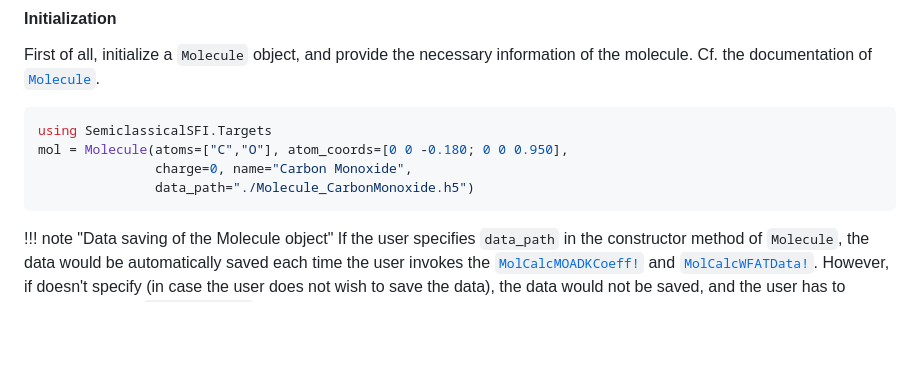
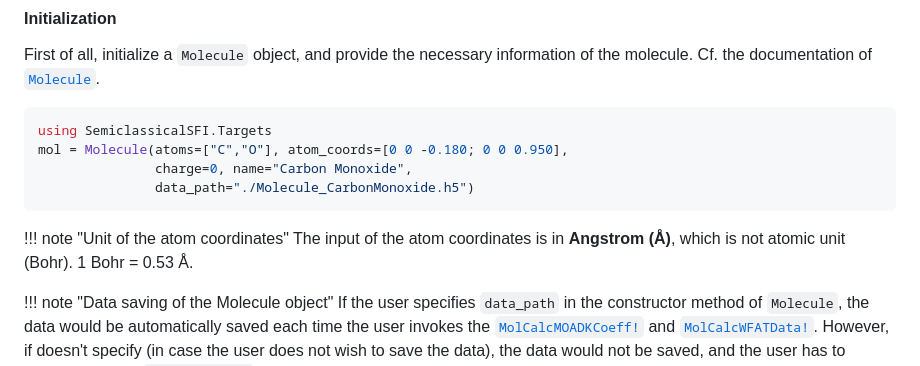
Before and after one commit to TheStarAlight/eTraj.jl, a Markdown page: docs/src/manual3_main_method.md, the part around the change. Rendered like a GitHub page; blank space fills up the shorter version.

Commit message:
doc(doc/v1.4) Update documentation for v1.4. Now the main part of the documentation finishes.

````diff
--- a/docs/src/manual3_main_method.md
+++ b/docs/src/manual3_main_method.md
@@ -56,6 +56,9 @@ mol = Molecule(atoms=["C","O"], atom_coords=[0 0 -0.180; 0 0 0.950],
                charge=0, name="Carbon Monoxide",
                data_path="./Molecule_CarbonMonoxide.h5")
 ```
+
+!!! note "Unit of the atom coordinates"
+    The input of the atom coordinates is in **Angstrom (Å)**, which is not atomic unit (Bohr). 1 Bohr = 0.53 Å.
 
 !!! note "Data saving of the Molecule object"
     If the user specifies `data_path` in the constructor method of `Molecule`, the data would be automatically saved each time the user invokes the [`MolCalcMOADKCoeff!`](@ref) and [`MolCalcWFATData!`](@ref).
````
Also changed, not shown: docs/src/theory2_trajectory_simulation_phase_methods.md (+8 -8 lines).
